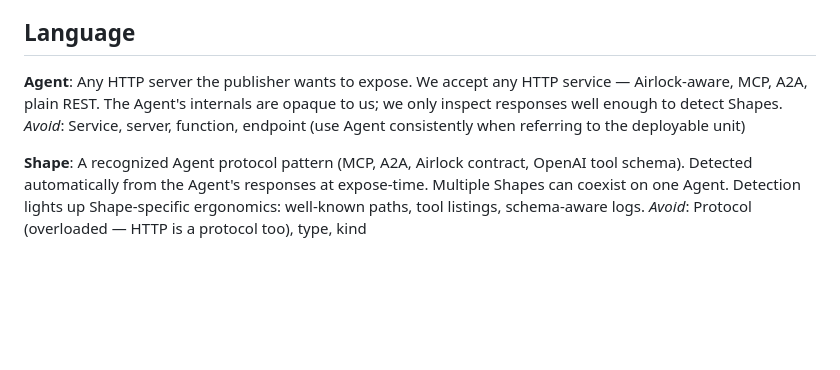
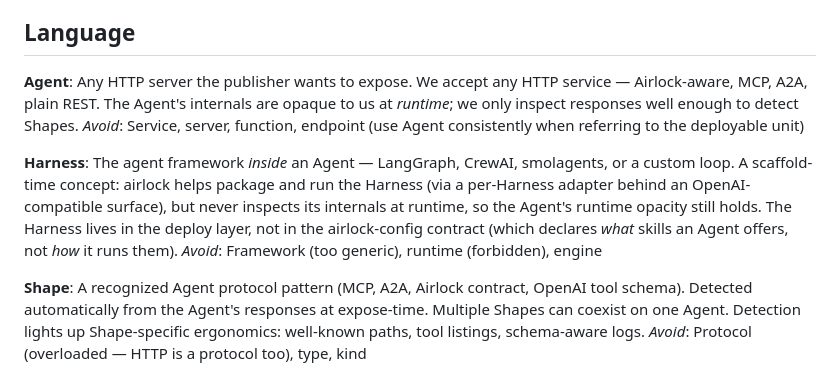
Before and after one commit to Okohedeki/airlock, a Markdown page: CONTEXT.md, the part around the change. Drawn GitHub-style; blank space fills up the shorter version.

```diff
--- a/CONTEXT.md
+++ b/CONTEXT.md
@@ -7,8 +7,12 @@
 ## Language
 
 **Agent**:
-Any HTTP server the publisher wants to expose. We accept any HTTP service — Airlock-aware, MCP, A2A, plain REST. The Agent's internals are opaque to us; we only inspect responses well enough to detect Shapes.
+Any HTTP server the publisher wants to expose. We accept any HTTP service — Airlock-aware, MCP, A2A, plain REST. The Agent's internals are opaque to us at *runtime*; we only inspect responses well enough to detect Shapes.
 _Avoid_: Service, server, function, endpoint (use Agent consistently when referring to the deployable unit)
+
+**Harness**:
+The agent framework *inside* an Agent — LangGraph, CrewAI, smolagents, or a custom loop. A scaffold-time concept: airlock helps package and run the Harness (via a per-Harness adapter behind an OpenAI-compatible surface), but never inspects its internals at runtime, so the Agent's runtime opacity still holds. The Harness lives in the deploy layer, not in the airlock-config contract (which declares *what* skills an Agent offers, not *how* it runs them).
+_Avoid_: Framework (too generic), runtime (forbidden), engine
 
 **Shape**:
 A recognized Agent protocol pattern (MCP, A2A, Airlock contract, OpenAI tool schema). Detected automatically from the Agent's responses at expose-time. Multiple Shapes can coexist on one Agent. Detection lights up Shape-specific ergonomics: well-known paths, tool listings, schema-aware logs.
```
Also changed, not shown: docs/adr/0007-harness-adapter-interface.md (added, +13 -0 lines), docs/adr/0008-airlock-never-hosts-inference.md (added, +10 -0 lines).
